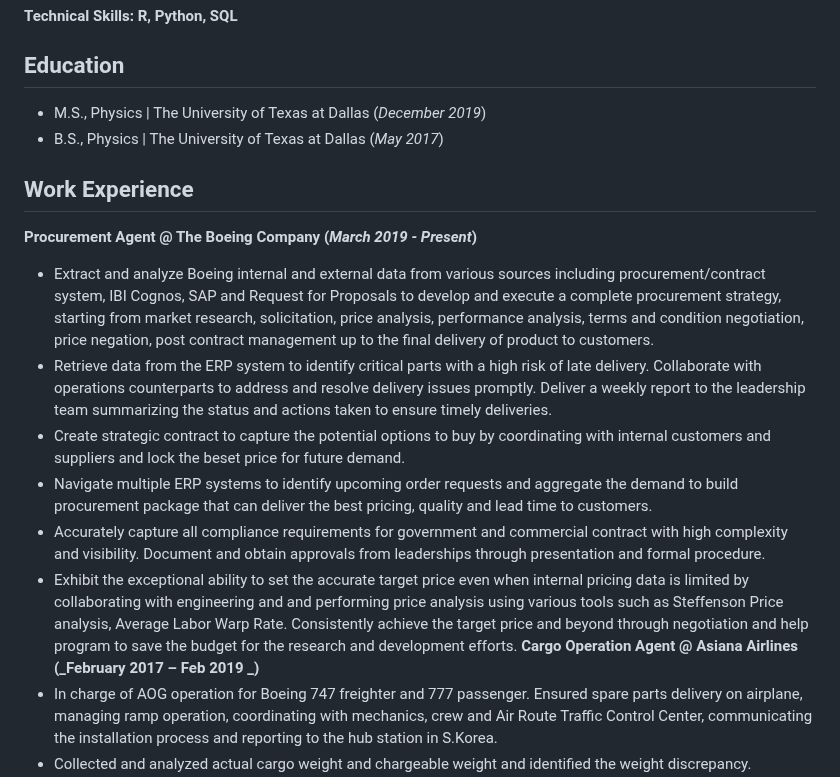
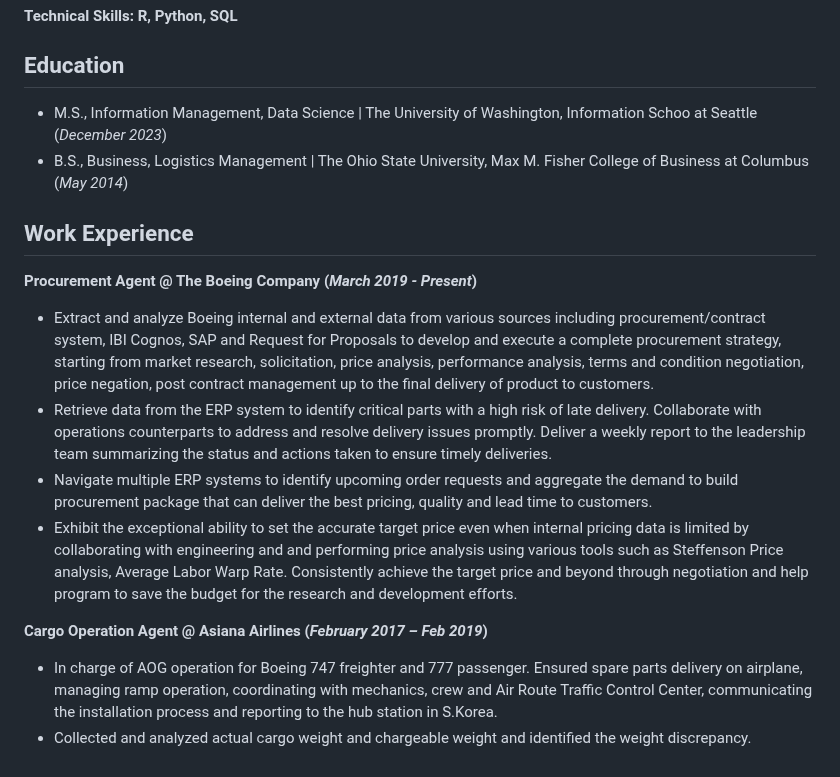
Before and after one commit to kiuk0131/kiukpaeng.github.io, a Markdown page: README.md, the part around one of its changes. GitHub-like rendering.

```diff
--- a/README.md
+++ b/README.md
@@ -3,18 +3,17 @@
 #### Technical Skills: R, Python, SQL
 
 ## Education
-- M.S., Physics	| The University of Texas at Dallas (_December 2019_)
-- B.S., Physics | The University of Texas at Dallas (_May 2017_)
+- M.S., Information Management, Data Science | The University of Washington, Information Schoo at Seattle (_December 2023_)
+- B.S.,  Business, Logistics Management | The Ohio State University, Max M. Fisher College of Business at Columbus (_May 2014_)
 
 ## Work Experience
 **Procurement Agent @ The Boeing Company  (_March 2019 - Present_)**
 - Extract and analyze Boeing internal and external data from various sources including procurement/contract system, IBI Cognos, SAP and Request for Proposals to develop and execute a complete procurement strategy, starting from market research, solicitation, price analysis, performance analysis, terms and condition negotiation, price negation, post contract management up to the final delivery of product to customers.
 - Retrieve data from the ERP system to identify critical parts with a high risk of late delivery. Collaborate with operations counterparts to address and resolve delivery issues promptly. Deliver a weekly report to the leadership team summarizing the status and actions taken to ensure timely deliveries.
-- Create strategic contract to capture the potential options to buy by coordinating with internal customers and suppliers and lock the beset price for future demand.
 - Navigate multiple ERP systems to identify upcoming order requests and aggregate the demand to build procurement package that can deliver the best pricing, quality and lead time to customers.
-- Accurately capture all compliance requirements for government and commercial contract with high complexity and visibility. Document and obtain approvals from leaderships through presentation and formal procedure.
 - Exhibit the exceptional ability to set the accurate target price even when internal pricing data is limited by collaborating with engineering and and performing price analysis using various tools such as Steffenson Price analysis, Average Labor Warp Rate. Consistently achieve the target price and beyond through negotiation and help program to save the budget for the research and development efforts.
-**Cargo Operation Agent @ Asiana Airlines (_February 2017 – Feb 2019 _)**
+
+**Cargo Operation Agent @ Asiana Airlines (_February 2017 – Feb 2019_)**
 - In charge of AOG operation for Boeing 747 freighter and 777 passenger. Ensured spare parts delivery on airplane, managing ramp operation, coordinating with mechanics, crew and Air Route Traffic Control Center, communicating the installation process and reporting to the hub station in S.Korea.
 - Collected and analyzed actual cargo weight and chargeable weight and identified the weight discrepancy. Negotiated the discrepancy with business partners and increased sales revenue.
 - Led continuous improvement project by performing operational audit and root cause analysis for airport ramp operation. Identified security and performance non-conformities. Implemented corrective operation procedure and improve on-time departure for Boeing 747 cargo aircraft.
```
Also changed, not shown: other parts of README.md (+0 -2 lines).
